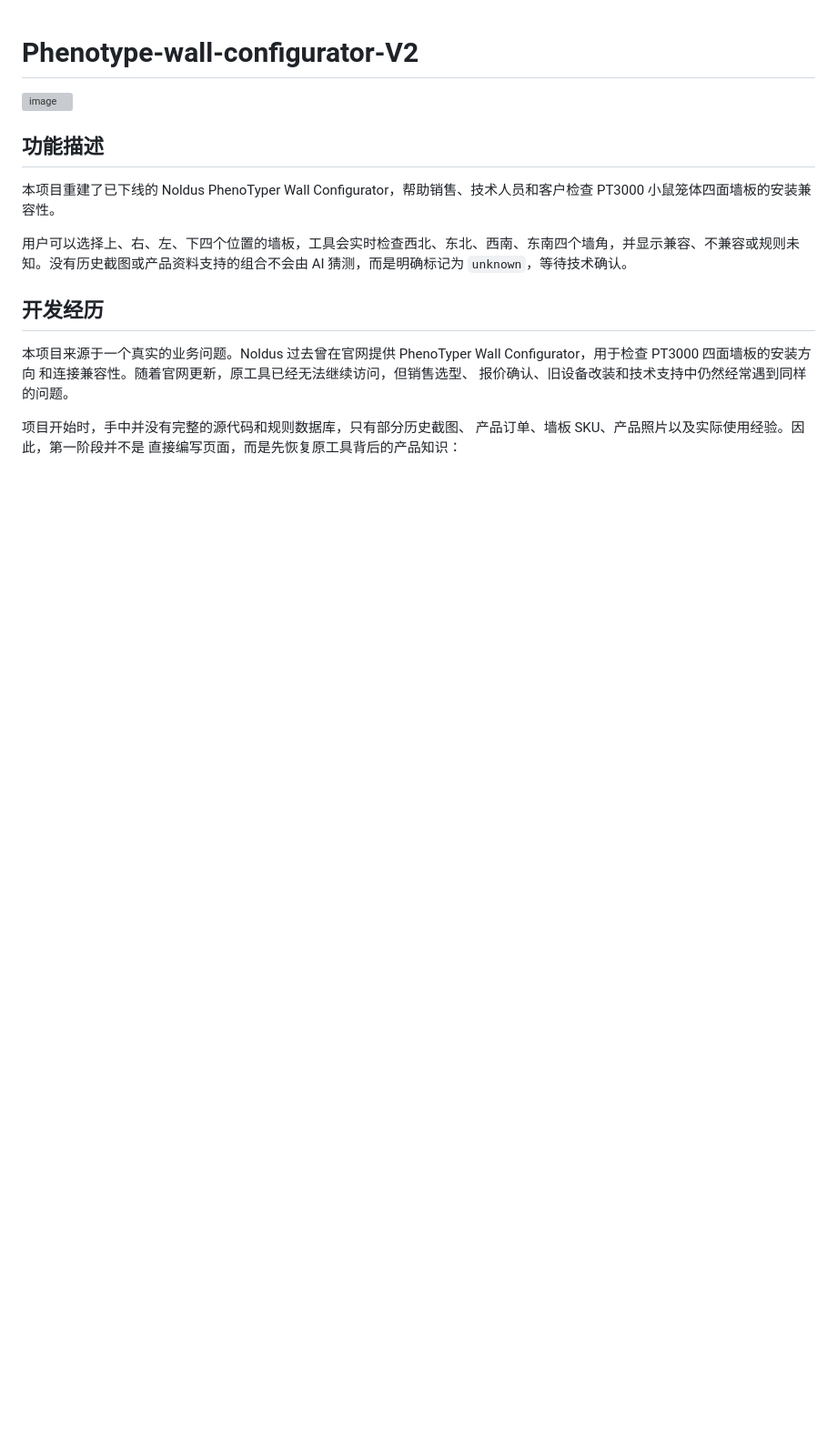
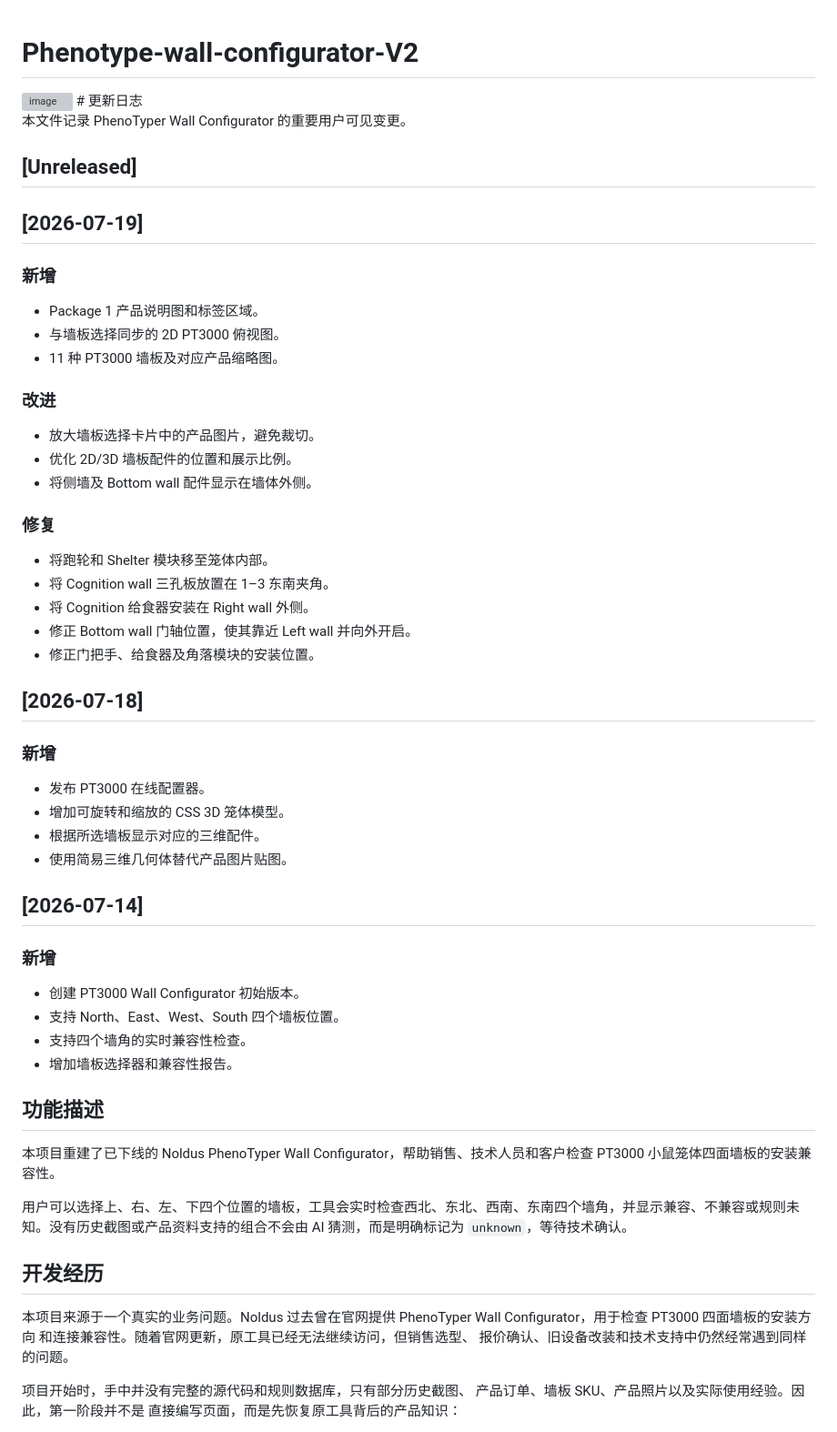
Before and after one commit to shangsoleil/Phenotype-wall-configurator-V2, a Markdown page: README.md, the part around the change. Shown at 91% size. GitHub-like rendering; blank space fills up the shorter version; grey boxes are pictures that could not be loaded.

Commit message:
Add changelog to README.md
Added a changelog section to the README.md file, documenting significant user-visible changes for the PhenoTyper Wall Configurator.

```diff
--- a/README.md
+++ b/README.md
@@ -1,5 +1,51 @@
 # Phenotype-wall-configurator-V2
 <img width="568" height="210" alt="image" src="https://github.com/user-attachments/assets/ebcc6d9d-340a-488b-815b-8f9f3400aece" />
+# 更新日志
+
+本文件记录 PhenoTyper Wall Configurator 的重要用户可见变更。
+
+## [Unreleased]
+
+## [2026-07-19]
+
+### 新增
+
+- Package 1 产品说明图和标签区域。
+- 与墙板选择同步的 2D PT3000 俯视图。
+- 11 种 PT3000 墙板及对应产品缩略图。
+
+### 改进
+
+- 放大墙板选择卡片中的产品图片，避免裁切。
+- 优化 2D/3D 墙板配件的位置和展示比例。
+- 将侧墙及 Bottom wall 配件显示在墙体外侧。
+
+### 修复
+
+- 将跑轮和 Shelter 模块移至笼体内部。
+- 将 Cognition wall 三孔板放置在 1–3 东南夹角。
+- 将 Cognition 给食器安装在 Right wall 外侧。
+- 修正 Bottom wall 门轴位置，使其靠近 Left wall 并向外开启。
+- 修正门把手、给食器及角落模块的安装位置。
+
+## [2026-07-18]
+
+### 新增
+
+- 发布 PT3000 在线配置器。
+- 增加可旋转和缩放的 CSS 3D 笼体模型。
+- 根据所选墙板显示对应的三维配件。
+- 使用简易三维几何体替代产品图片贴图。
+
+## [2026-07-14]
+
+### 新增
+
+- 创建 PT3000 Wall Configurator 初始版本。
+- 支持 North、East、West、South 四个墙板位置。
+- 支持四个墙角的实时兼容性检查。
+- 增加墙板选择器和兼容性报告。
+
 
 ## 功能描述
 
```
